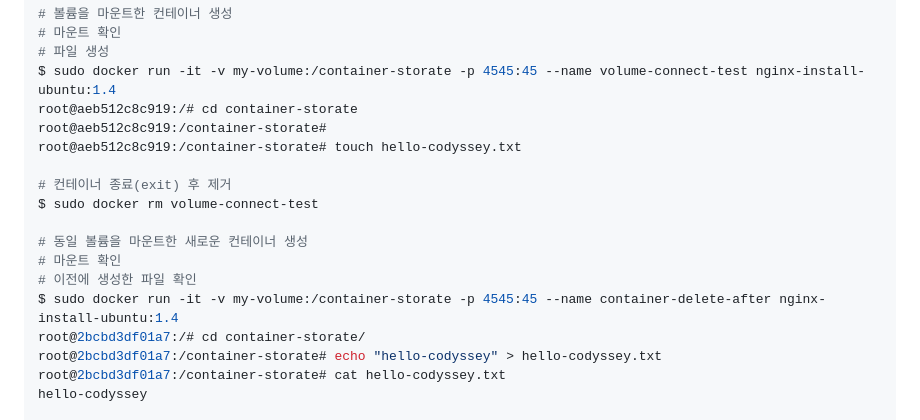
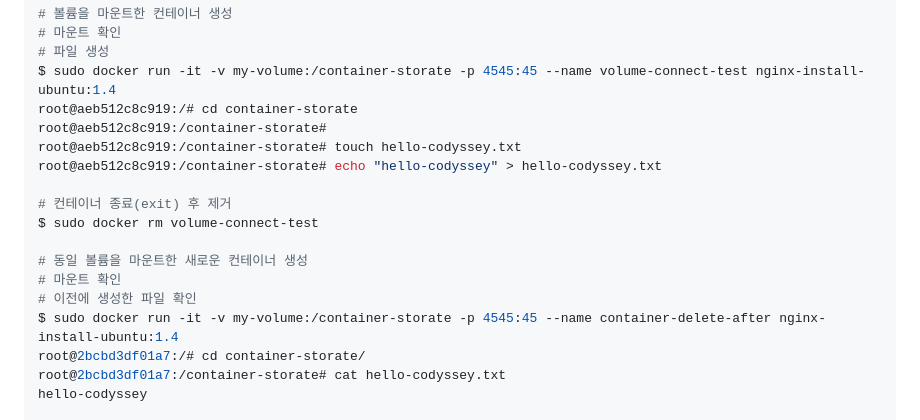
Before and after one commit to Gaktsu/codyssey_mission_1, a Markdown page: docs/storage.md, the part around the change. Drawn GitHub-style.

```diff
--- a/docs/storage.md
+++ b/docs/storage.md
@@ -52,6 +52,7 @@ $ sudo docker run -it -v my-volume:/container-storate -p 4545:45 --name volume-c
 root@aeb512c8c919:/# cd container-storate
 root@aeb512c8c919:/container-storate#
 root@aeb512c8c919:/container-storate# touch hello-codyssey.txt
+root@aeb512c8c919:/container-storate# echo "hello-codyssey" > hello-codyssey.txt
 
 # 컨테이너 종료(exit) 후 제거
 $ sudo docker rm volume-connect-test
@@ -61,7 +62,6 @@ $ sudo docker rm volume-connect-test
 # 이전에 생성한 파일 확인
 $ sudo docker run -it -v my-volume:/container-storate -p 4545:45 --name container-delete-after nginx-install-ubuntu:1.4
 root@2bcbd3df01a7:/# cd container-storate/
-root@2bcbd3df01a7:/container-storate# echo "hello-codyssey" > hello-codyssey.txt
 root@2bcbd3df01a7:/container-storate# cat hello-codyssey.txt
 hello-codyssey
 
```
Also changed, not shown: docs/dockerfile-port.md (+1 -1 lines), docs/troubleshooting.md (+2 -2 lines), images/trouble_shooting/Nginx 기본 화면.png (deleted), images/trouble_shooting/nginx 기본 화면.png (added).
